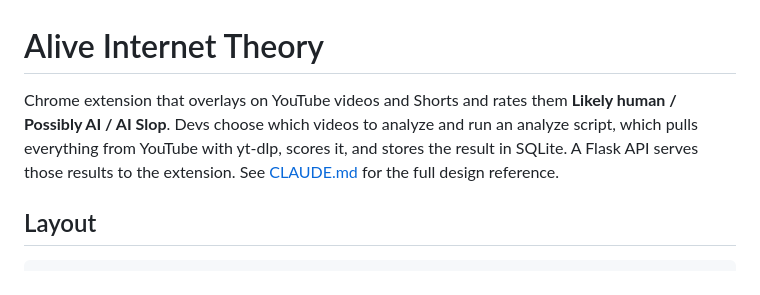
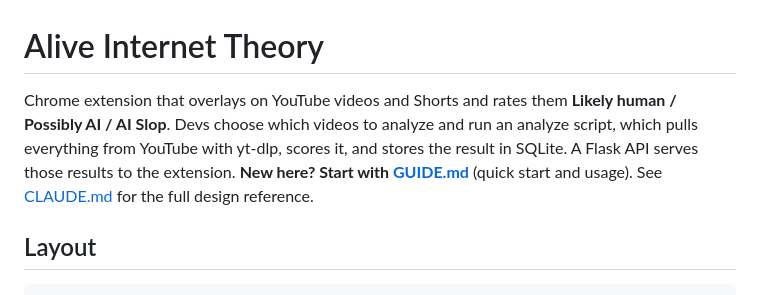
Before and after one commit to erickang21/alive-internet-theory, a Markdown page: README.md, the part around the change. GitHub-like rendering.

```diff
--- a/README.md
+++ b/README.md
@@ -1,6 +1,6 @@
 # Alive Internet Theory
 
-Chrome extension that overlays on YouTube videos and Shorts and rates them **Likely human / Possibly AI / AI Slop**. Devs choose which videos to analyze and run an analyze script, which pulls everything from YouTube with yt-dlp, scores it, and stores the result in SQLite. A Flask API serves those results to the extension. See [CLAUDE.md](CLAUDE.md) for the full design reference.
+Chrome extension that overlays on YouTube videos and Shorts and rates them **Likely human / Possibly AI / AI Slop**. Devs choose which videos to analyze and run an analyze script, which pulls everything from YouTube with yt-dlp, scores it, and stores the result in SQLite. A Flask API serves those results to the extension. **New here? Start with [GUIDE.md](GUIDE.md)** (quick start and usage). See [CLAUDE.md](CLAUDE.md) for the full design reference.
 
 ## Layout
 
```
Also changed, not shown: GUIDE.md (added, +151 -0 lines).
